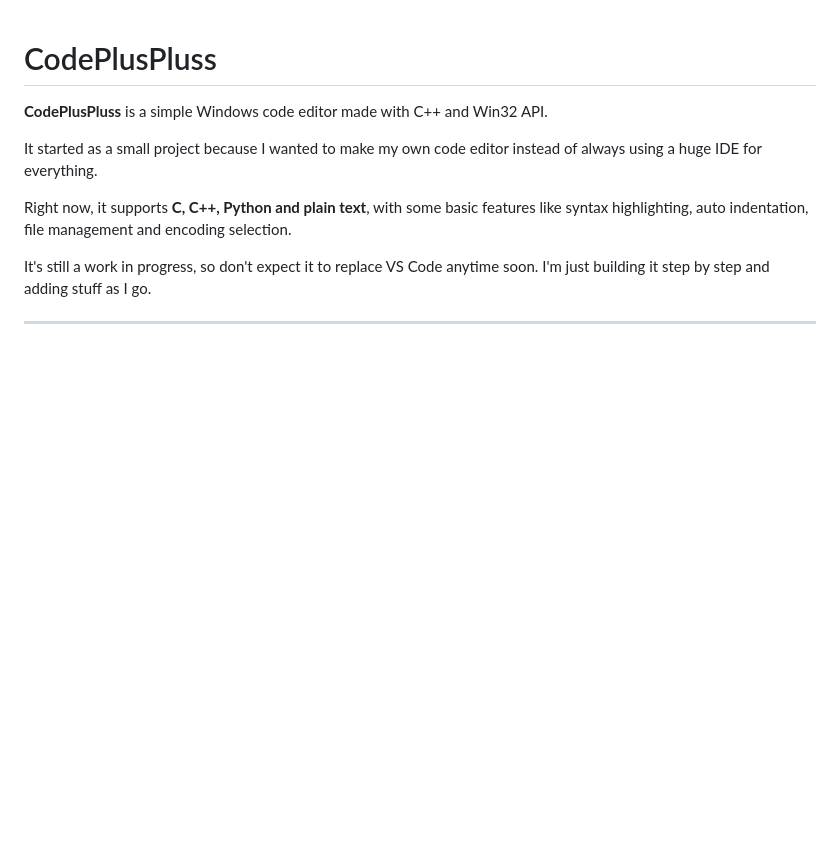
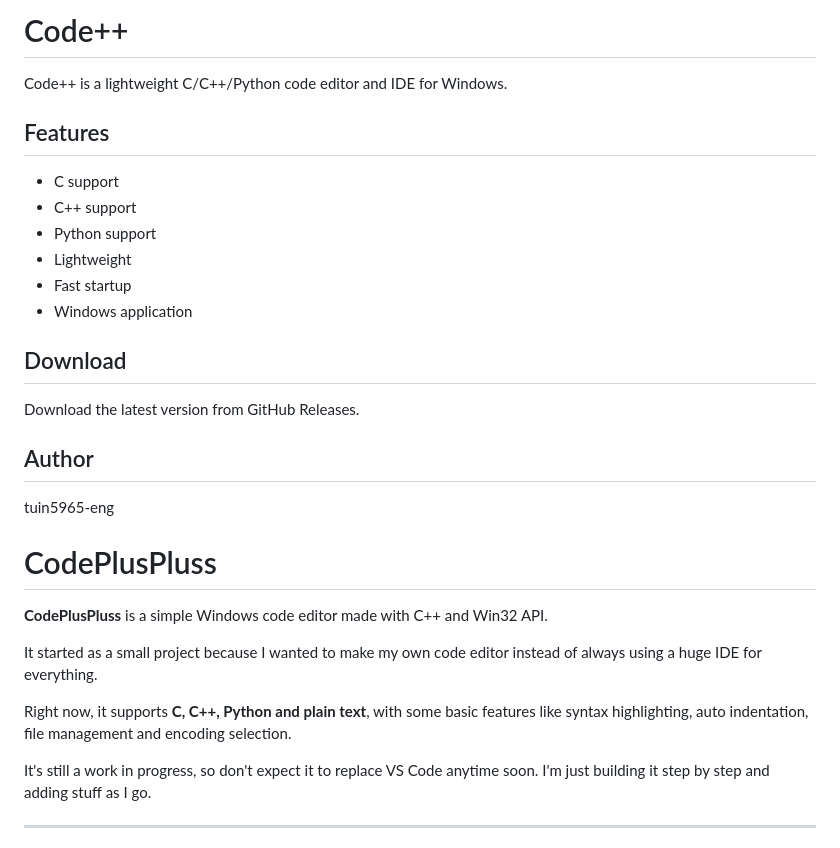
Before and after one commit to tuin5995-rgb/CodePlusPluss, a Markdown page: README.md, the part around the change. GitHub-like rendering; blank space fills up the shorter version.

```diff
--- a/README.md
+++ b/README.md
@@ -1,3 +1,24 @@
+# Code++
+
+Code++ is a lightweight C/C++/Python code editor and IDE for Windows.
+
+## Features
+
+- C support
+- C++ support
+- Python support
+- Lightweight
+- Fast startup
+- Windows application
+
+## Download
+
+Download the latest version from GitHub Releases.
+
+## Author
+
+tuin5965-eng
+
 # CodePlusPluss
 
 **CodePlusPluss** is a simple Windows code editor made with C++ and Win32 API.
```
